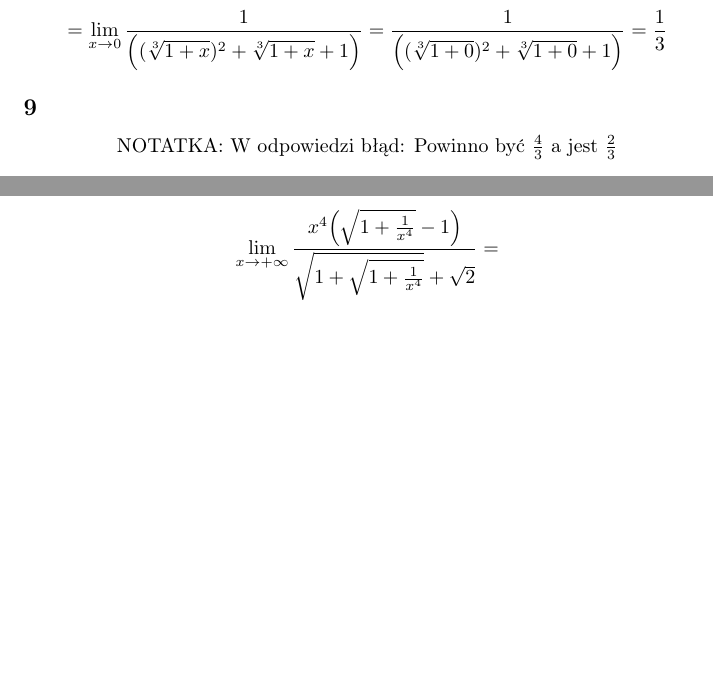
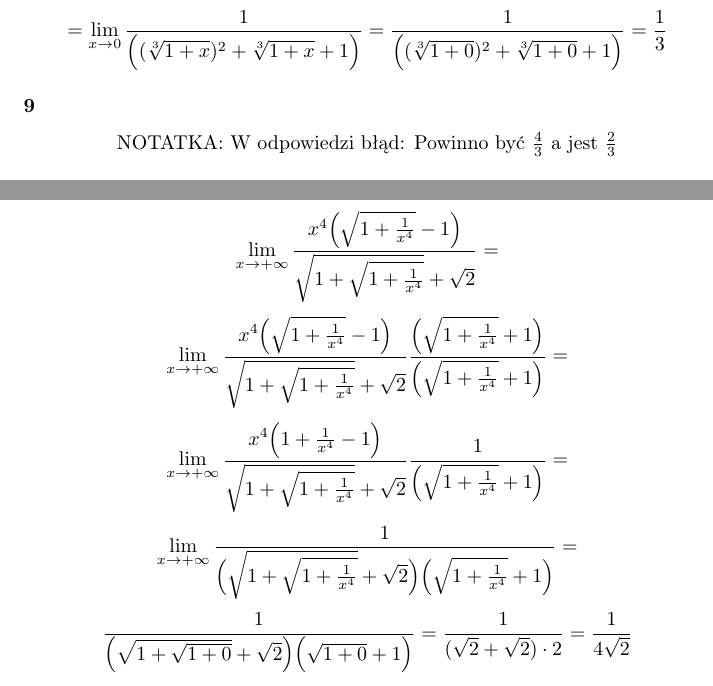
Before and after one commit to kjura/maths, a LaTeX document (banas-wedrychowicz-analiza-zbior/Rozdzial_VII_granica_i_ciaglosc_funkcji/rozdzial_VII_zadania/zadania.tex): two parts of pages 5 and 9 of 9, joined at a grey line, cut so that both start at the same text, the shorter picture padded with empty space. Compiled offline with pdfLaTeX.

Commit message:
finish(banas_wedrychowicz): exercise 11 Chapter VII Part A

```diff
--- a/banas-wedrychowicz-analiza-zbior/Rozdzial_VII_granica_i_ciaglosc_funkcji/rozdzial_VII_zadania/zadania.tex
+++ b/banas-wedrychowicz-analiza-zbior/Rozdzial_VII_granica_i_ciaglosc_funkcji/rozdzial_VII_zadania/zadania.tex
@@ -271,7 +271,7 @@ dokonać zamiany zmiennej pod granicą.
 \end{equation*}
 
 
-\subsection*{9}
+\subsubsection*{9}
 
 \begin{center}
     NOTATKA: W odpowiedzi błąd: Powinno być \(\frac{4}{3}\) a jest \(\frac{2}{3}\)
@@ -433,6 +433,18 @@ nie istnieje bo granice jednostronne nie są sobie równe.
 \begin{equation*}
     \lim_{x \to + \infty}  \frac{ x^{4} \Big(\sqrt{1 + \frac{1}{x^4}} - 1 \Big)}{\sqrt{1 + \sqrt{1 + \frac{1}{x^4}}} + \sqrt{2}} =
 \end{equation*}
+\begin{equation*}
+    \lim_{x \to + \infty}  \frac{ x^{4} \Big(\sqrt{1 + \frac{1}{x^4}} - 1 \Big)}{\sqrt{1 + \sqrt{1 + \frac{1}{x^4}}} + \sqrt{2}}\frac{\Big(\sqrt{1 + \frac{1}{x^4}} + 1 \Big)}{\Big(\sqrt{1 + \frac{1}{x^4}} + 1 \Big)} =
+\end{equation*}
+\begin{equation*}
+    \lim_{x \to + \infty}  \frac{ x^{4} \Big(1 + \frac{1}{x^4} - 1 \Big)}{\sqrt{1 + \sqrt{1 + \frac{1}{x^4}}} + \sqrt{2}}\frac{1}{\Big(\sqrt{1 + \frac{1}{x^4}} + 1 \Big)} =
+\end{equation*}
+\begin{equation*}
+    \lim_{x \to + \infty}  \frac{ 1}{\Big(\sqrt{1 + \sqrt{1 + \frac{1}{x^4}}} + \sqrt{2}\Big) \Big(\sqrt{1 + \frac{1}{x^4}} + 1 \Big)} =
+\end{equation*}
+\begin{equation*}
+    \frac{ 1}{\Big(\sqrt{1 + \sqrt{1 + 0}} + \sqrt{2}\Big) \Big(\sqrt{1 + 0} + 1 \Big)} = \frac{1}{(\sqrt{2} + \sqrt{2}) \cdot 2} = \frac{1}{4\sqrt{2}}
+\end{equation*}
 
 
 \end{document}
```
Also changed, not shown: banas-wedrychowicz-analiza-zbior/Rozdzial_VII_granica_i_ciaglosc_funkcji/rozdzial_VII_zadania/zadania.tex (2 more changed lines).
